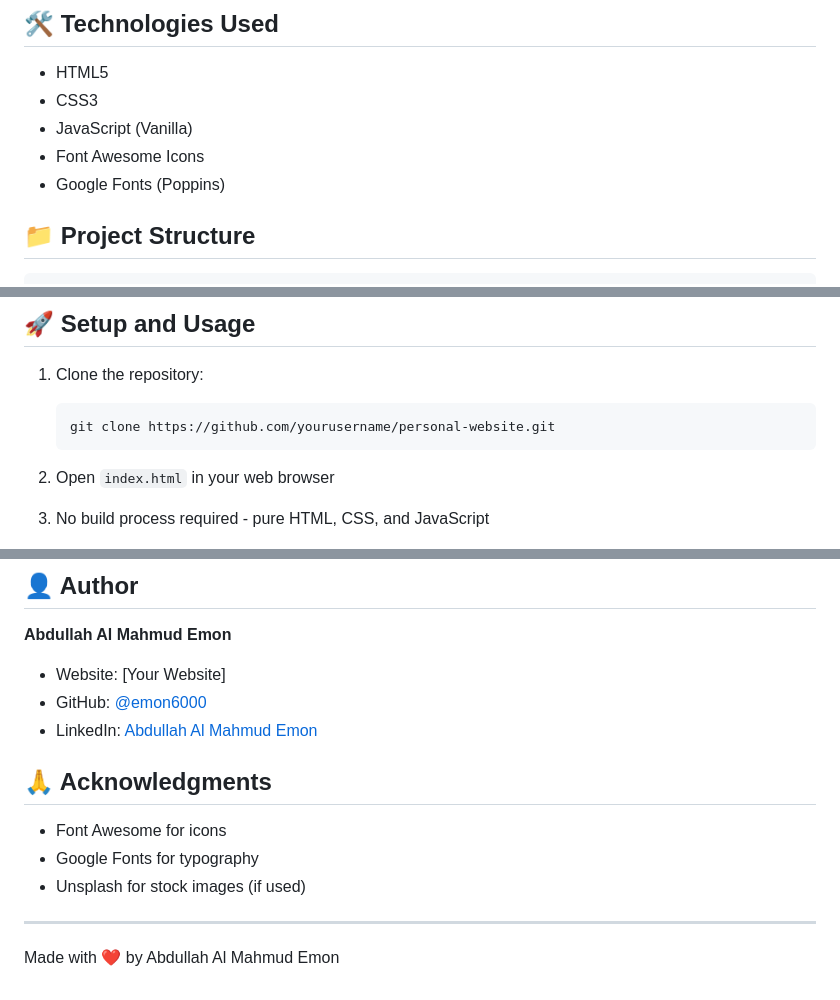
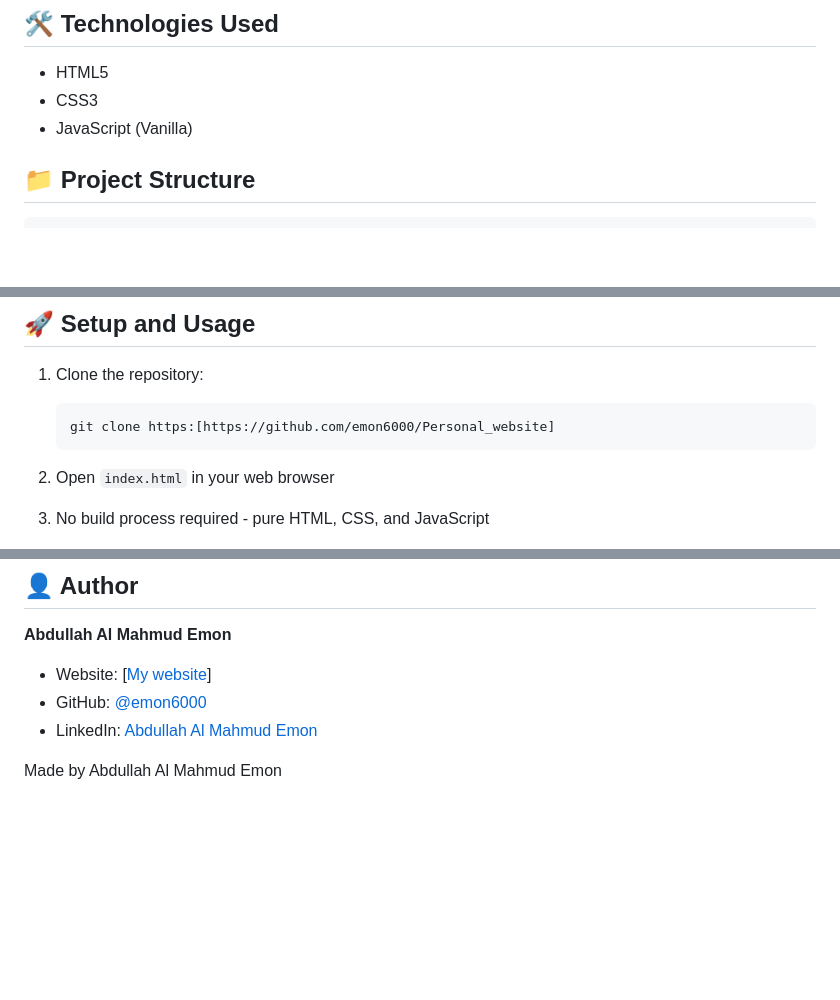
Before and after one commit to emon6000/Personal_website, a Markdown page: README.md, 3 parts joined by grey strips. Rendered like a GitHub page; blank space fills up the shorter version.

````diff
--- a/README.md
+++ b/README.md
@@ -69,8 +69,6 @@ A modern, responsive personal portfolio website showcasing my profile, skills, b
 - HTML5
 - CSS3
 - JavaScript (Vanilla)
-- Font Awesome Icons
-- Google Fonts (Poppins)
 
 ## 📁 Project Structure
 
@@ -100,7 +98,7 @@ personal-website/
 
 1. Clone the repository:
    ```bash
-   git clone https://github.com/yourusername/personal-website.git
+   git clone https:[https://github.com/emon6000/Personal_website]
    ```
 
 2. Open `index.html` in your web browser
@@ -147,15 +145,9 @@ This project is licensed under the MIT License - see the LICENSE file for detail
 ## 👤 Author
 
 **Abdullah Al Mahmud Emon**
-- Website: [Your Website]
+- Website: [[My website](https://abdullahemon6377.wixsite.com/website)]
 - GitHub: [@emon6000](https://github.com/emon6000)
 - LinkedIn: [Abdullah Al Mahmud Emon](https://www.linkedin.com/in/abdullah-al-mahmud-emon-b654b7243/)
 
-## 🙏 Acknowledgments
 
-- Font Awesome for icons
-- Google Fonts for typography
-- Unsplash for stock images (if used)
-
----
-Made with ❤️ by Abdullah Al Mahmud Emon
+Made by Abdullah Al Mahmud Emon
````
